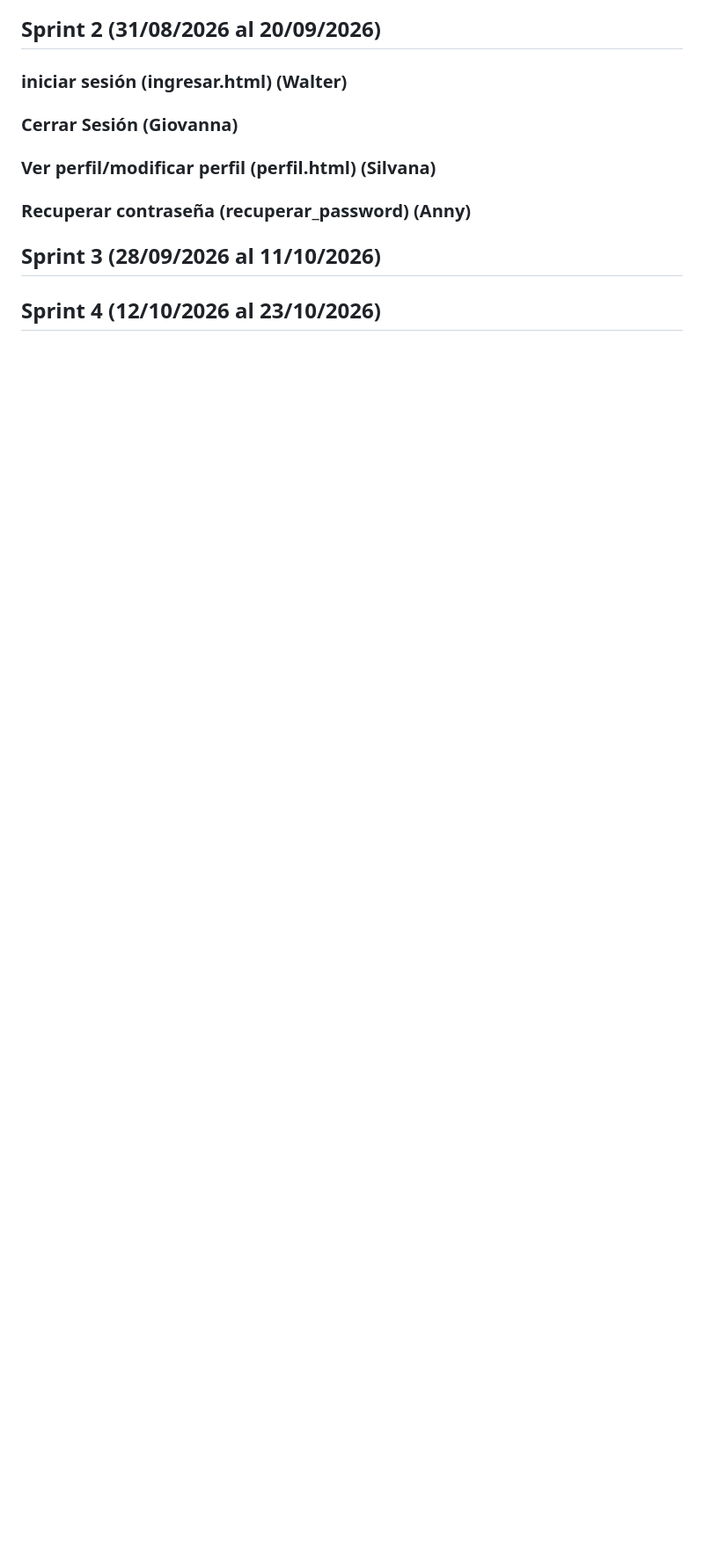
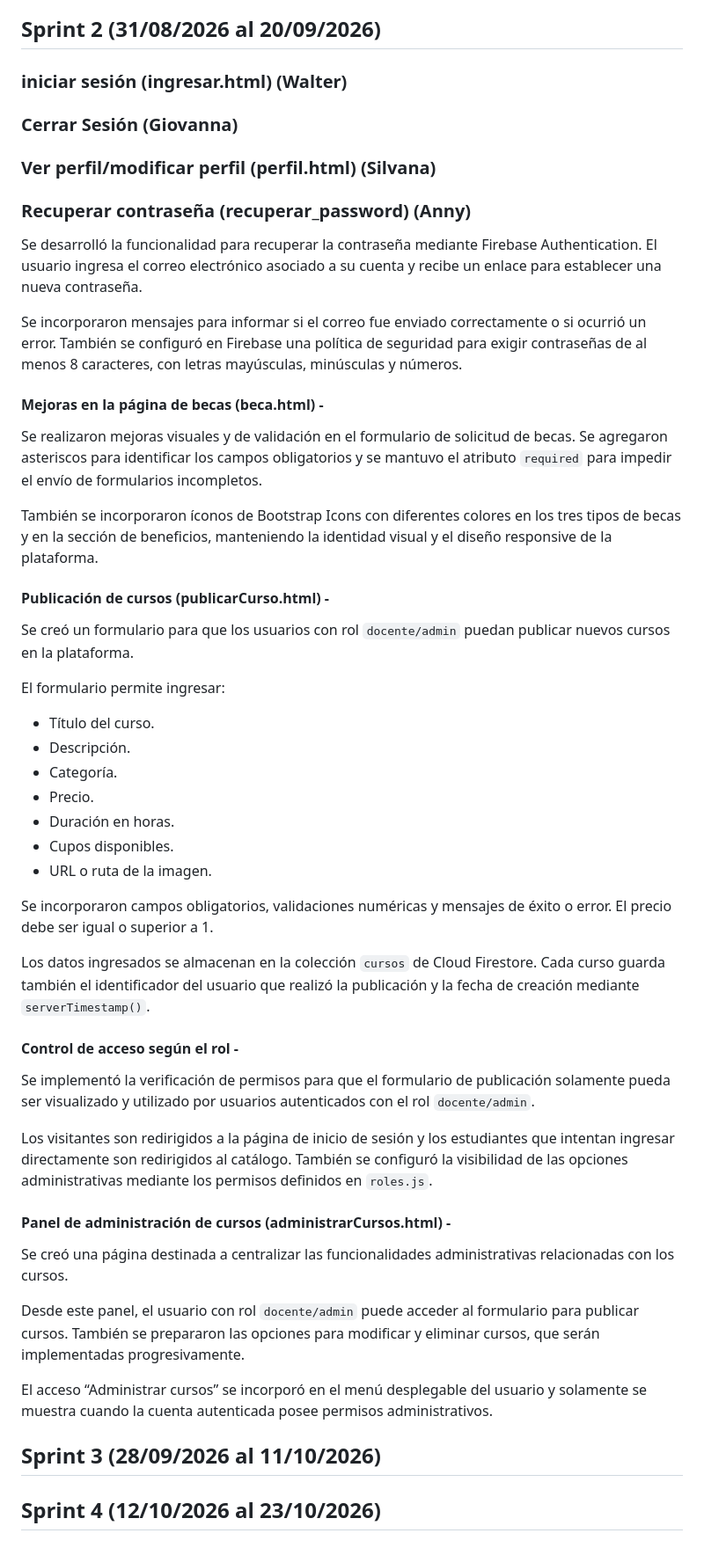
Before and after one commit to wnores/proyectoTIS, a Markdown page: README.md, the part around the change. Shown at 88% size. GitHub-like rendering; blank space fills up the shorter version.

Commit message:
Actualiza README con nuevas funcionalidades y mejoras
Se desarrolló la funcionalidad para recuperar la contraseña mediante Firebase Authentication, incluyendo mensajes de éxito o error y políticas de seguridad para contraseñas. También se realizaron mejoras visuales y de validación en el formulario de solicitud de becas, se creó un formulario para publicar cursos y se implementó control de acceso según el rol de usuario.

```diff
--- a/README.md
+++ b/README.md
@@ -95,6 +95,47 @@ Cuando se completa el formulario con los datos se guardan en la base de datos de
 ### Ver perfil/modificar perfil (perfil.html) (Silvana)
 
 ### Recuperar contraseña (recuperar_password) (Anny)
+Se desarrolló la funcionalidad para recuperar la contraseña mediante Firebase Authentication. El usuario ingresa el correo electrónico asociado a su cuenta y recibe un enlace para establecer una nueva contraseña.
+
+Se incorporaron mensajes para informar si el correo fue enviado correctamente o si ocurrió un error. También se configuró en Firebase una política de seguridad para exigir contraseñas de al menos 8 caracteres, con letras mayúsculas, minúsculas y números.
+
+#### Mejoras en la página de becas (beca.html) -
+
+Se realizaron mejoras visuales y de validación en el formulario de solicitud de becas. Se agregaron asteriscos para identificar los campos obligatorios y se mantuvo el atributo `required` para impedir el envío de formularios incompletos.
+
+También se incorporaron íconos de Bootstrap Icons con diferentes colores en los tres tipos de becas y en la sección de beneficios, manteniendo la identidad visual y el diseño responsive de la plataforma.
+
+#### Publicación de cursos (publicarCurso.html) -
+
+Se creó un formulario para que los usuarios con rol `docente/admin` puedan publicar nuevos cursos en la plataforma.
+
+El formulario permite ingresar:
+
+- Título del curso.
+- Descripción.
+- Categoría.
+- Precio.
+- Duración en horas.
+- Cupos disponibles.
+- URL o ruta de la imagen.
+
+Se incorporaron campos obligatorios, validaciones numéricas y mensajes de éxito o error. El precio debe ser igual o superior a 1.
+
+Los datos ingresados se almacenan en la colección `cursos` de Cloud Firestore. Cada curso guarda también el identificador del usuario que realizó la publicación y la fecha de creación mediante `serverTimestamp()`.
+
+#### Control de acceso según el rol -
+
+Se implementó la verificación de permisos para que el formulario de publicación solamente pueda ser visualizado y utilizado por usuarios autenticados con el rol `docente/admin`.
+
+Los visitantes son redirigidos a la página de inicio de sesión y los estudiantes que intentan ingresar directamente son redirigidos al catálogo. También se configuró la visibilidad de las opciones administrativas mediante los permisos definidos en `roles.js`.
+
+#### Panel de administración de cursos (administrarCursos.html) -
+
+Se creó una página destinada a centralizar las funcionalidades administrativas relacionadas con los cursos.
+
+Desde este panel, el usuario con rol `docente/admin` puede acceder al formulario para publicar cursos. También se prepararon las opciones para modificar y eliminar cursos, que serán implementadas progresivamente.
+
+El acceso “Administrar cursos” se incorporó en el menú desplegable del usuario y solamente se muestra cuando la cuenta autenticada posee permisos administrativos.
 
 
 ## Sprint 3 (28/09/2026 al 11/10/2026)
```
